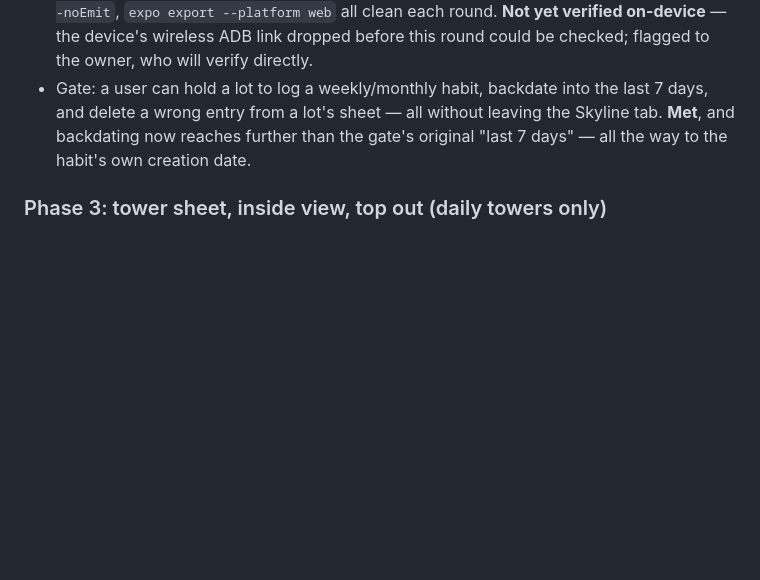
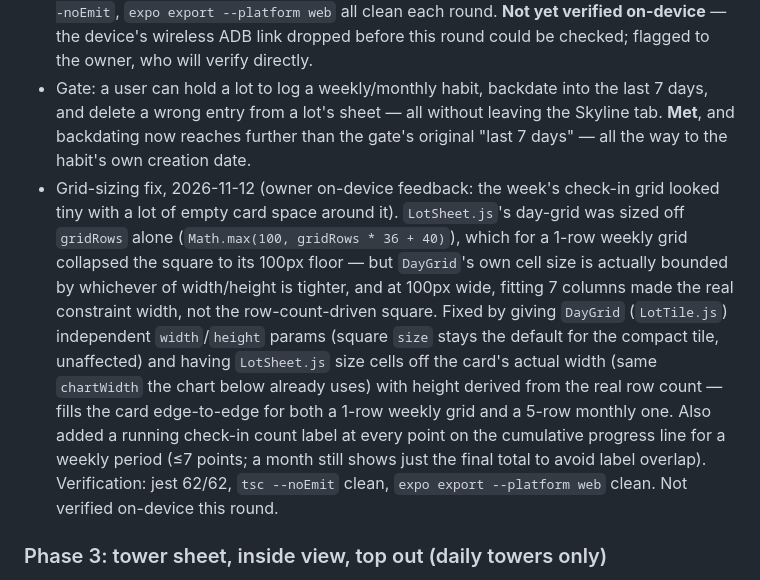
Before and after one commit to sa1dasari/habituate, a Markdown page: SKYLINE.md, the part around one of its changes. Drawn GitHub-style; blank space fills up the shorter version.

Commit message:
Log tonight's LotSheet/TowerSheet/TowerForm fixes in SKYLINE.md

```diff
--- a/SKYLINE.md
+++ b/SKYLINE.md
@@ -234,6 +234,7 @@ Revised 2026-11-10 (`SKYLINE-ADDENDUM.md` section 8) — not yet applied to the
 - Perf round, 2026-11-12: Hold-to-build showed no feedback until a full `listHabits`+per-habit-`listCheckIns` refresh completed, reading as "it didn't work" — fixed with an optimistic local patch in `useHabits.js` applied before the network call, `refresh()` reconciling after. Exposed and fixed three races the optimistic patch introduced: an out-of-order `refresh()` response could stomp a newer optimistic update (fixed with a sequence-numbered `refresh`), a failed action's error toast waited behind a full reconcile cycle (fixed by not awaiting the background reconcile before rethrowing), and a fake optimistic check-in id could reach the delete endpoint (guarded). The Daily/Weekly & Monthly tab-switch lag was *not* fixed by this round's `React.memo` additions — confirmed by the owner on-device — because the real cost was `SkylineScreen.js`'s `view === 'lots' ? A : B` ternary fully unmounting/rebuilding the inactive tab's tree on every switch; fixed separately by keeping both tabs mounted and toggling `display: 'none'` (which also removes the hidden tab from touch routing, so its hold gesture can't fire while hidden).
 - Lot sheet polish round, 2026-11-12: bigger per-period chart (160px, full card width) with date-axis labels (every day for a week, thinned to ~6 plus today for a month) and value labels (count per bar, or the running total on the progress line); swipe left/right to change periods (in addition to the arrows); check-ins list grouped by date instead of a flat list; header/tab segmented-control spacing fixed (no gap existed before). Jest (58/58), `tsc --noEmit`, `expo export --platform web` all clean each round. **Not yet verified on-device** — the device's wireless ADB link dropped before this round could be checked; flagged to the owner, who will verify directly.
 - Gate: a user can hold a lot to log a weekly/monthly habit, backdate into the last 7 days, and delete a wrong entry from a lot's sheet — all without leaving the Skyline tab. **Met**, and backdating now reaches further than the gate's original "last 7 days" — all the way to the habit's own creation date.
+- Grid-sizing fix, 2026-11-12 (owner on-device feedback: the week's check-in grid looked tiny with a lot of empty card space around it). `LotSheet.js`'s day-grid was sized off `gridRows` alone (`Math.max(100, gridRows * 36 + 40)`), which for a 1-row weekly grid collapsed the square to its 100px floor — but `DayGrid`'s own cell size is actually bounded by whichever of width/height is tighter, and at 100px wide, fitting 7 columns made the real constraint width, not the row-count-driven square. Fixed by giving `DayGrid` (`LotTile.js`) independent `width`/`height` params (square `size` stays the default for the compact tile, unaffected) and having `LotSheet.js` size cells off the card's actual width (same `chartWidth` the chart below already uses) with height derived from the real row count — fills the card edge-to-edge for both a 1-row weekly grid and a 5-row monthly one. Also added a running check-in count label at every point on the cumulative progress line for a weekly period (≤7 points; a month still shows just the final total to avoid label overlap). Verification: jest 62/62, `tsc --noEmit` clean, `expo export --platform web` clean. Not verified on-device this round.
 
 ### Phase 3: tower sheet, inside view, top out (daily towers only)
 - [x] Owner confirms the `habit_towers` model. 2026-11-10, as specified in section 6.
```
Also changed, not shown: other parts of SKYLINE.md (+1 -0 lines).
